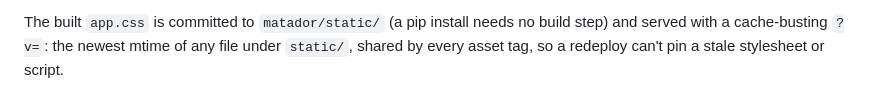
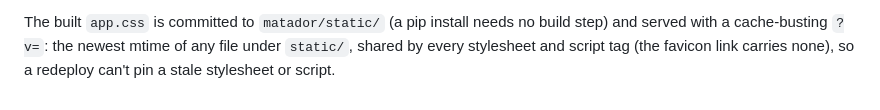
Before and after one commit to ilovepixelart/matador, a Markdown page: docs/templates.md, the part around the change. Drawn GitHub-style.

```diff
--- a/docs/templates.md
+++ b/docs/templates.md
@@ -71,4 +71,5 @@ out of the content scanner's sight.
 
 The built `app.css` is committed to `matador/static/` (a pip install needs no
 build step) and served with a cache-busting `?v=`: the newest mtime of any file under `static/`,
-shared by every asset tag, so a redeploy can't pin a stale stylesheet or script.
+shared by every stylesheet and script tag (the favicon link carries none), so a redeploy
+can't pin a stale stylesheet or script.
```
Also changed, not shown: docs/architecture.md (+5 -3 lines), docs/views.md (+1 -1 lines).
